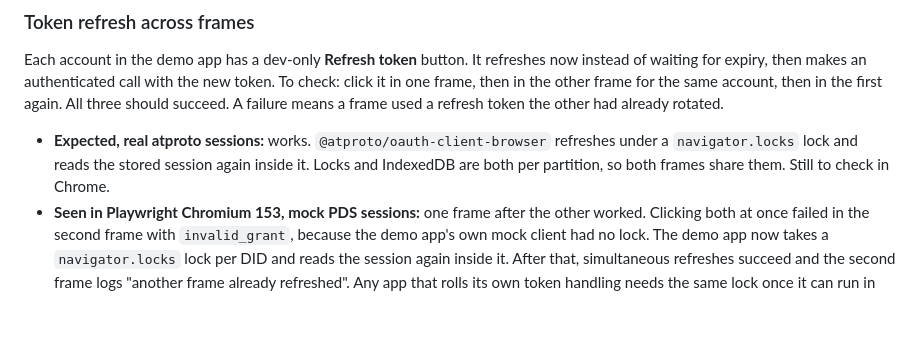
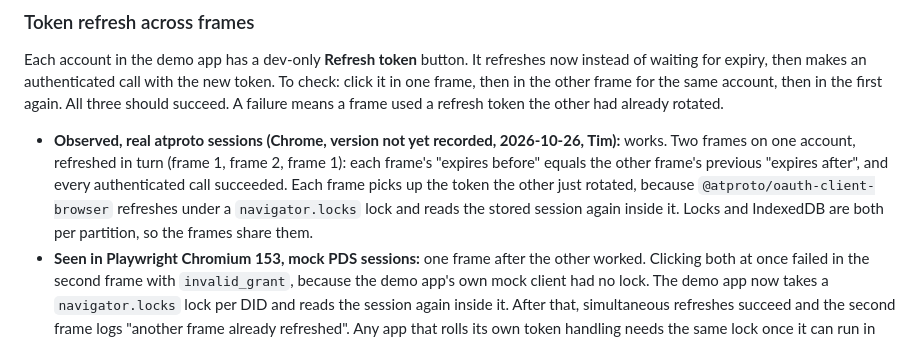
Before and after one commit to disnet/atlauncher, a Markdown page: docs/FINDINGS.md, the part around the change. Rendered like a GitHub page; blank space fills up the shorter version.

Commit message:
FINDINGS: token refresh across frames confirmed in Chrome
Co-Authored-By: Claude Opus 5.5 (1M context) <noreply@anthropic.com>
Claude-Session: https://claude.ai/code/session_01NrBGXPiq32vKR1ZhwVnqw7

```diff
--- a/docs/FINDINGS.md
+++ b/docs/FINDINGS.md
@@ -76,10 +76,14 @@ other frame for the same account, then in the first again. All three
 should succeed. A failure means a frame used a refresh token the other had
 already rotated.
 
-- **Expected, real atproto sessions:** works. `@atproto/oauth-client-browser`
-  refreshes under a `navigator.locks` lock and reads the stored session
-  again inside it. Locks and IndexedDB are both per partition, so both
-  frames share them. Still to check in Chrome.
+- **Observed, real atproto sessions (Chrome, version not yet recorded,
+  2026-10-26, Tim):** works. Two frames on one account, refreshed in turn
+  (frame 1, frame 2, frame 1): each frame's "expires before" equals the
+  other frame's previous "expires after", and every authenticated call
+  succeeded. Each frame picks up the token the other just rotated, because
+  `@atproto/oauth-client-browser` refreshes under a `navigator.locks` lock
+  and reads the stored session again inside it. Locks and IndexedDB are
+  both per partition, so the frames share them.
 - **Seen in Playwright Chromium 153, mock PDS sessions:** one frame after
   the other worked. Clicking both at once failed in the second frame with
   `invalid_grant`, because the demo app's own mock client had no lock. The
```
